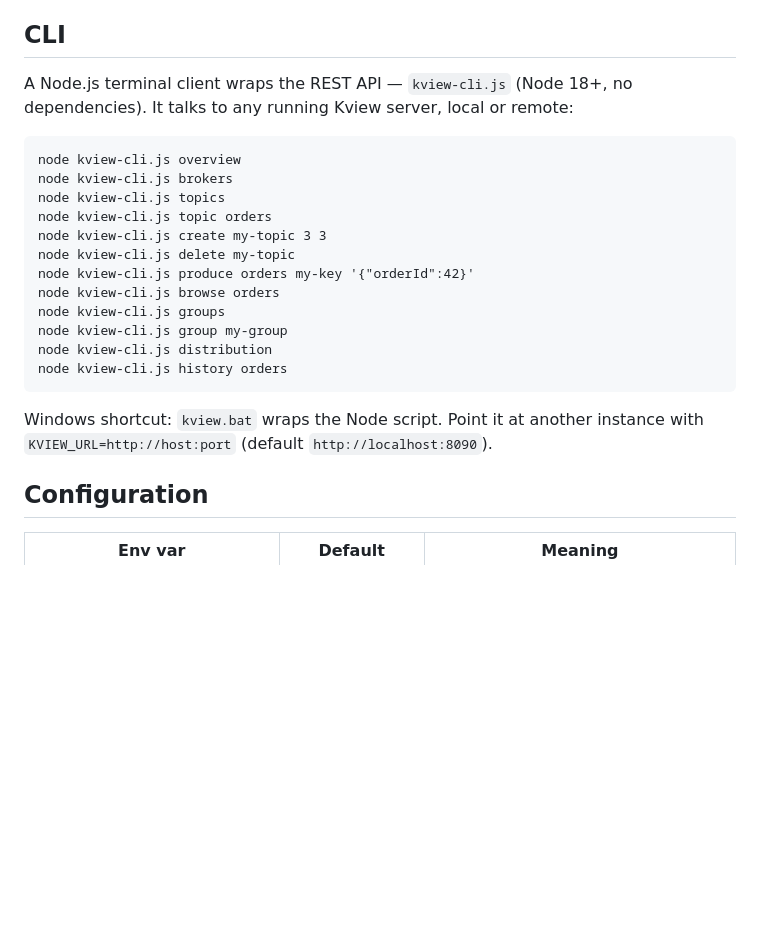
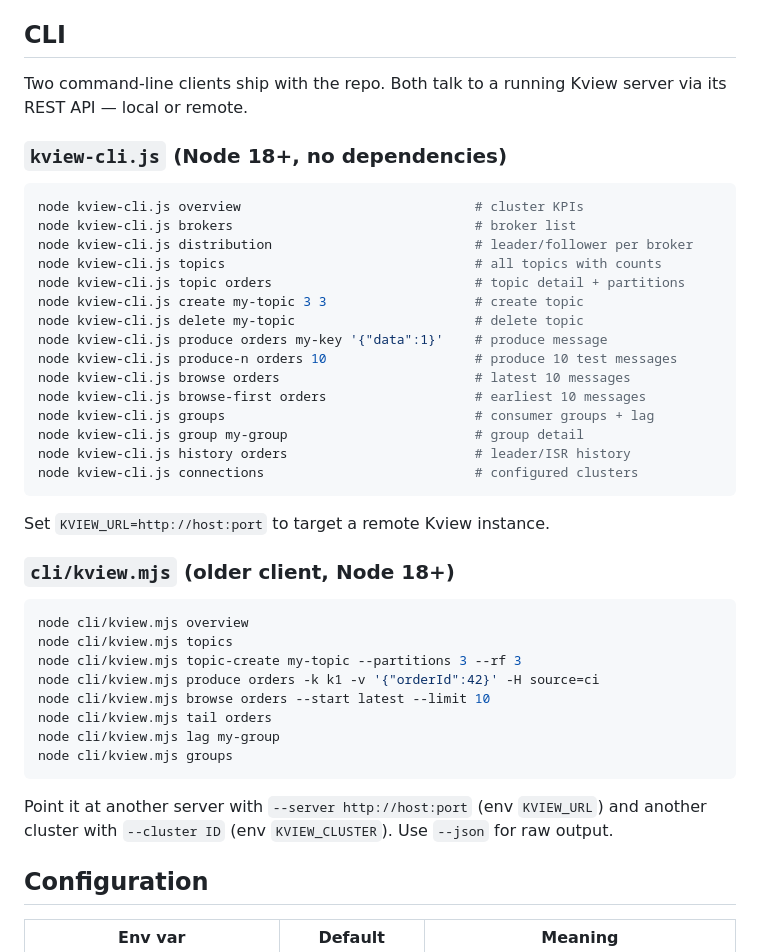
Before and after one commit to ritikbansod/kview, a Markdown page: README.md, the part around the change. Drawn GitHub-style; blank space fills up the shorter version.

Commit message:
docs(readme): document both CLI tools with accurate syntax and examples

````diff
--- a/README.md
+++ b/README.md
@@ -81,26 +81,47 @@ connection tester at `POST /api/clusters/test`. Health check at `/actuator/healt
 
 ## CLI
 
-A Node.js terminal client wraps the REST API — `kview-cli.js` (Node 18+, no
-dependencies). It talks to any running Kview server, local or remote:
+Two command-line clients ship with the repo. Both talk to a running Kview
+server via its REST API — local or remote.
 
-```
-node kview-cli.js overview
-node kview-cli.js brokers
-node kview-cli.js topics
-node kview-cli.js topic orders
-node kview-cli.js create my-topic 3 3
-node kview-cli.js delete my-topic
-node kview-cli.js produce orders my-key '{"orderId":42}'
-node kview-cli.js browse orders
-node kview-cli.js groups
-node kview-cli.js group my-group
-node kview-cli.js distribution
-node kview-cli.js history orders
+### `kview-cli.js` (Node 18+, no dependencies)
+
+```bash
+node kview-cli.js overview                              # cluster KPIs
+node kview-cli.js brokers                               # broker list
+node kview-cli.js distribution                          # leader/follower per broker
+node kview-cli.js topics                                # all topics with counts
+node kview-cli.js topic orders                          # topic detail + partitions
+node kview-cli.js create my-topic 3 3                   # create topic
+node kview-cli.js delete my-topic                       # delete topic
+node kview-cli.js produce orders my-key '{"data":1}'    # produce message
+node kview-cli.js produce-n orders 10                   # produce 10 test messages
+node kview-cli.js browse orders                         # latest 10 messages
+node kview-cli.js browse-first orders                   # earliest 10 messages
+node kview-cli.js groups                                # consumer groups + lag
+node kview-cli.js group my-group                        # group detail
+node kview-cli.js history orders                        # leader/ISR history
+node kview-cli.js connections                           # configured clusters
 ```
 
-Windows shortcut: `kview.bat` wraps the Node script. Point it at another
-instance with `KVIEW_URL=http://host:port` (default `http://localhost:8090`).
+Set `KVIEW_URL=http://host:port` to target a remote Kview instance.
+
+### `cli/kview.mjs` (older client, Node 18+)
+
+```bash
+node cli/kview.mjs overview
+node cli/kview.mjs topics
+node cli/kview.mjs topic-create my-topic --partitions 3 --rf 3
+node cli/kview.mjs produce orders -k k1 -v '{"orderId":42}' -H source=ci
+node cli/kview.mjs browse orders --start latest --limit 10
+node cli/kview.mjs tail orders
+node cli/kview.mjs lag my-group
+node cli/kview.mjs groups
+```
+
+Point it at another server with `--server http://host:port` (env `KVIEW_URL`)
+and another cluster with `--cluster ID` (env `KVIEW_CLUSTER`). Use `--json`
+for raw output.
 
 ## Configuration
 
````
